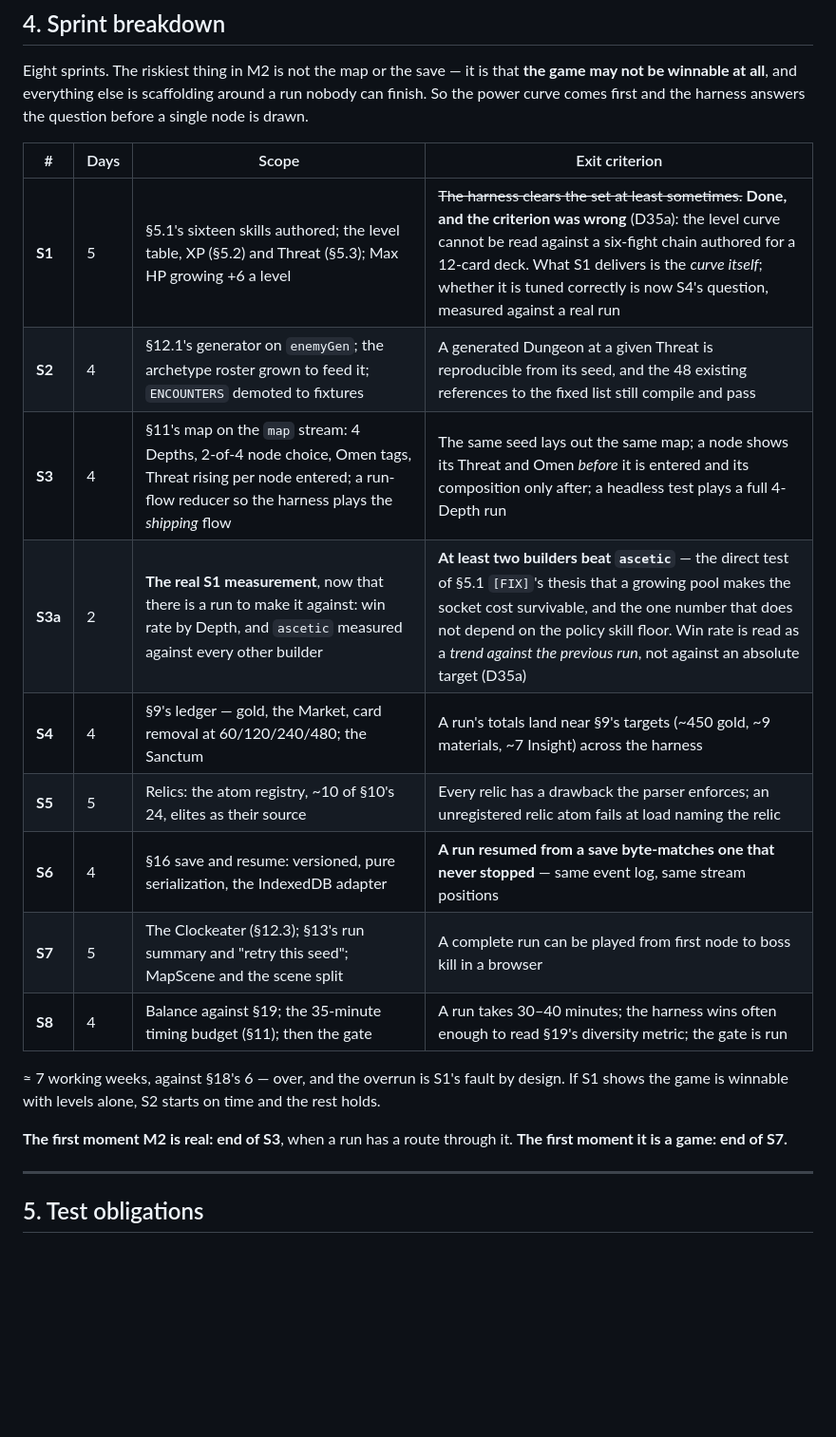
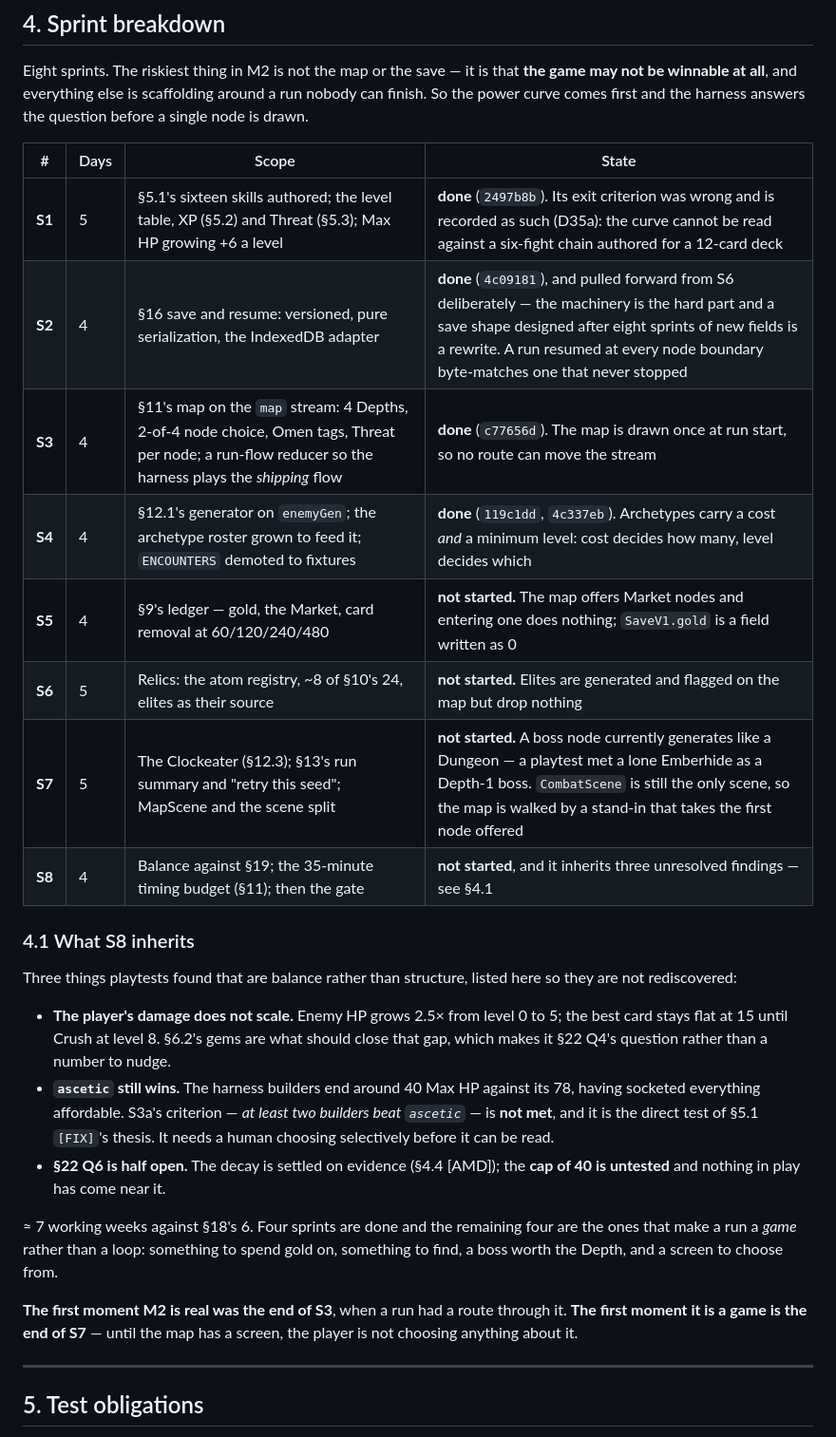
Before and after one commit to alutsu/project-cadence, a Markdown page: docs/M2_PLAN.md, the part around the change. Shown at 95% size. Drawn GitHub-style; blank space fills up the shorter version.

Commit message:
docs(m2): reconcile the plan with what was actually built
The sprint labels drifted. Save/resume was pulled forward from S6 to S2 (the
machinery is the hard part and a save shape designed after eight sprints of new
fields is a rewrite), which shifted the map and the generator down a slot, and
my commit messages numbered themselves against the new order while the plan
still described the old one. Four sprints are done; the table now says which,
with the commit that did it.

Also collects, in a new §4.1, the three findings playtests turned up that are
balance rather than structure - the player's flat damage curve against enemy HP,
`ascetic` still beating every builder (S3a's criterion, unmet), and §22 Q6's
untested Guard cap. They belong to S8 and are written down so they are not
rediscovered a third time.

Co-Authored-By: Claude Opus 5 <noreply@anthropic.com>
Claude-Session: https://claude.ai/code/session_01GXkL8SpTUvQLRYkWtASPUw

```diff
--- a/docs/M2_PLAN.md
+++ b/docs/M2_PLAN.md
@@ -161,24 +161,40 @@ Eight sprints. The riskiest thing in M2 is not the map or the save — it is tha
 around a run nobody can finish. So the power curve comes first and the harness
 answers the question before a single node is drawn.
 
-| # | Days | Scope | Exit criterion |
+| # | Days | Scope | State |
 |---|---|---|---|
-| **S1** | 5 | §5.1's sixteen skills authored; the level table, XP (§5.2) and Threat (§5.3); Max HP growing +6 a level | ~~The harness clears the set at least sometimes.~~ **Done, and the criterion was wrong** (D35a): the level curve cannot be read against a six-fight chain authored for a 12-card deck. What S1 delivers is the *curve itself*; whether it is tuned correctly is now S4's question, measured against a real run |
-| **S2** | 4 | §12.1's generator on `enemyGen`; the archetype roster grown to feed it; `ENCOUNTERS` demoted to fixtures | A generated Dungeon at a given Threat is reproducible from its seed, and the 48 existing references to the fixed list still compile and pass |
-| **S3** | 4 | §11's map on the `map` stream: 4 Depths, 2-of-4 node choice, Omen tags, Threat rising per node entered; a run-flow reducer so the harness plays the *shipping* flow | The same seed lays out the same map; a node shows its Threat and Omen *before* it is entered and its composition only after; a headless test plays a full 4-Depth run |
-| **S3a** | 2 | **The real S1 measurement**, now that there is a run to make it against: win rate by Depth, and `ascetic` measured against every other builder | **At least two builders beat `ascetic`** — the direct test of §5.1 `[FIX]`'s thesis that a growing pool makes the socket cost survivable, and the one number that does not depend on the policy skill floor. Win rate is read as a *trend against the previous run*, not against an absolute target (D35a) |
-| **S4** | 4 | §9's ledger — gold, the Market, card removal at 60/120/240/480; the Sanctum | A run's totals land near §9's targets (~450 gold, ~9 materials, ~7 Insight) across the harness |
-| **S5** | 5 | Relics: the atom registry, ~10 of §10's 24, elites as their source | Every relic has a drawback the parser enforces; an unregistered relic atom fails at load naming the relic |
-| **S6** | 4 | §16 save and resume: versioned, pure serialization, the IndexedDB adapter | **A run resumed from a save byte-matches one that never stopped** — same event log, same stream positions |
-| **S7** | 5 | The Clockeater (§12.3); §13's run summary and "retry this seed"; MapScene and the scene split | A complete run can be played from first node to boss kill in a browser |
-| **S8** | 4 | Balance against §19; the 35-minute timing budget (§11); then the gate | A run takes 30–40 minutes; the harness wins often enough to read §19's diversity metric; the gate is run |
+| **S1** | 5 | §5.1's sixteen skills authored; the level table, XP (§5.2) and Threat (§5.3); Max HP growing +6 a level | **done** (`2497b8b`). Its exit criterion was wrong and is recorded as such (D35a): the curve cannot be read against a six-fight chain authored for a 12-card deck |
+| **S2** | 4 | §16 save and resume: versioned, pure serialization, the IndexedDB adapter | **done** (`4c09181`), and pulled forward from S6 deliberately — the machinery is the hard part and a save shape designed after eight sprints of new fields is a rewrite. A run resumed at every node boundary byte-matches one that never stopped |
+| **S3** | 4 | §11's map on the `map` stream: 4 Depths, 2-of-4 node choice, Omen tags, Threat per node; a run-flow reducer so the harness plays the *shipping* flow | **done** (`c77656d`). The map is drawn once at run start, so no route can move the stream |
+| **S4** | 4 | §12.1's generator on `enemyGen`; the archetype roster grown to feed it; `ENCOUNTERS` demoted to fixtures | **done** (`119c1dd`, `4c337eb`). Archetypes carry a cost *and* a minimum level: cost decides how many, level decides which |
+| **S5** | 4 | §9's ledger — gold, the Market, card removal at 60/120/240/480 | **not started.** The map offers Market nodes and entering one does nothing; `SaveV1.gold` is a field written as 0 |
+| **S6** | 5 | Relics: the atom registry, ~8 of §10's 24, elites as their source | **not started.** Elites are generated and flagged on the map but drop nothing |
+| **S7** | 5 | The Clockeater (§12.3); §13's run summary and "retry this seed"; MapScene and the scene split | **not started.** A boss node currently generates like a Dungeon — a playtest met a lone Emberhide as a Depth-1 boss. `CombatScene` is still the only scene, so the map is walked by a stand-in that takes the first node offered |
+| **S8** | 4 | Balance against §19; the 35-minute timing budget (§11); then the gate | **not started**, and it inherits three unresolved findings — see §4.1 |
 
-≈ 7 working weeks, against §18's 6 — over, and the overrun is S1's fault by
-design. If S1 shows the game is winnable with levels alone, S2 starts on time
-and the rest holds.
+### 4.1 What S8 inherits
 
-**The first moment M2 is real: end of S3**, when a run has a route through it.
-**The first moment it is a game: end of S7.**
+Three things playtests found that are balance rather than structure, listed here
+so they are not rediscovered:
+
+- **The player's damage does not scale.** Enemy HP grows 2.5× from level 0 to 5;
+  the best card stays flat at 15 until Crush at level 8. §6.2's gems are what
+  should close that gap, which makes it §22 Q4's question rather than a number
+  to nudge.
+- **`ascetic` still wins.** The harness builders end around 40 Max HP against
+  its 78, having socketed everything affordable. S3a's criterion — *at least two
+  builders beat `ascetic`* — is **not met**, and it is the direct test of §5.1
+  `[FIX]`'s thesis. It needs a human choosing selectively before it can be read.
+- **§22 Q6 is half open.** The decay is settled on evidence (§4.4 [AMD]); the
+  **cap of 40 is untested** and nothing in play has come near it.
+
+≈ 7 working weeks against §18's 6. Four sprints are done and the remaining four
+are the ones that make a run a *game* rather than a loop: something to spend
+gold on, something to find, a boss worth the Depth, and a screen to choose from.
+
+**The first moment M2 is real was the end of S3**, when a run had a route
+through it. **The first moment it is a game is the end of S7** — until the map
+has a screen, the player is not choosing anything about it.
 
 ---
 
```
